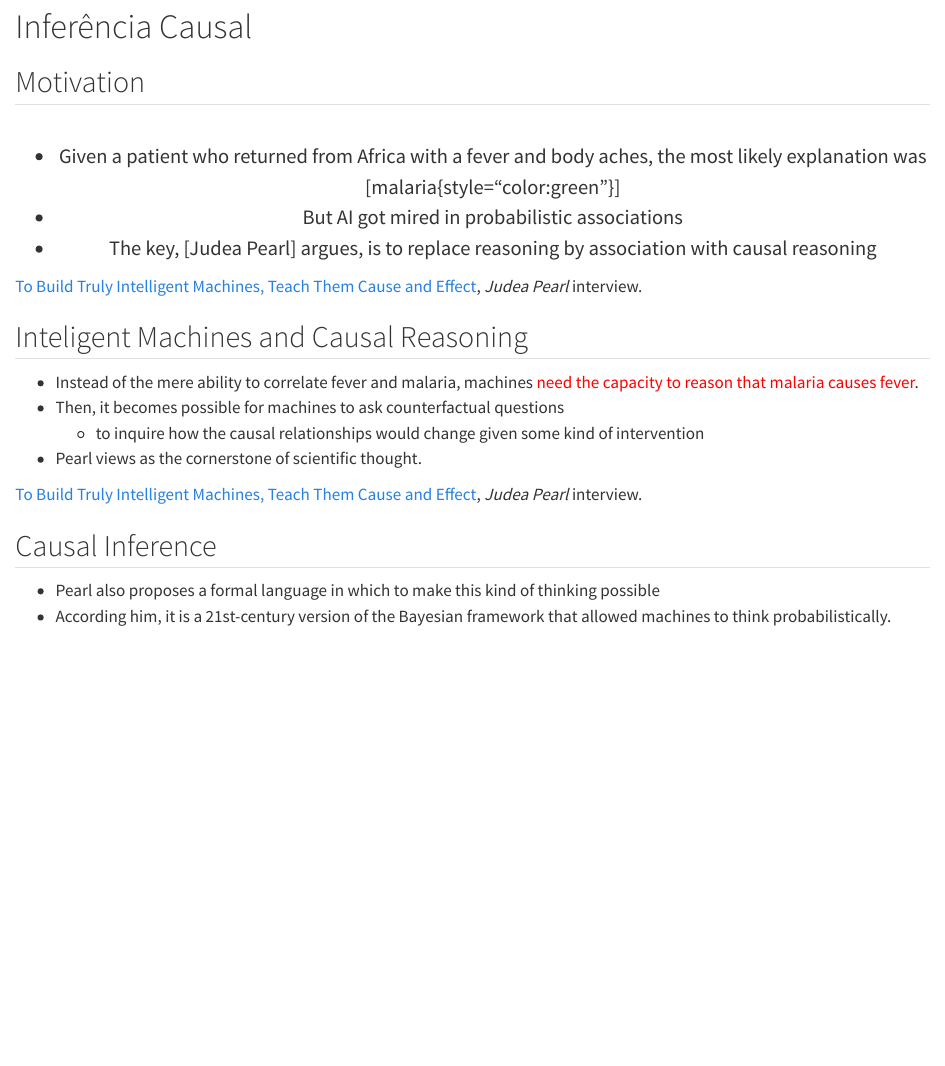
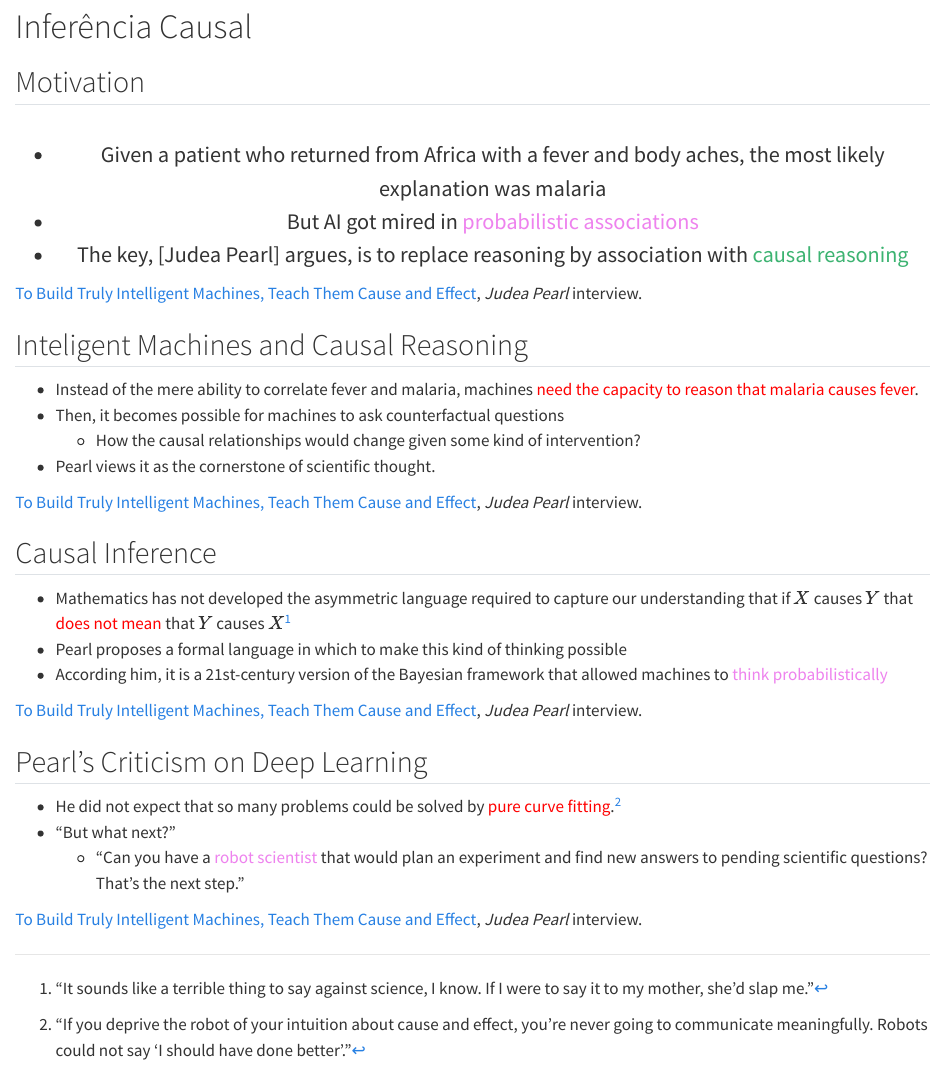
Before and after one commit to cmusso86/Seminario_Redes, a Quarto document (capitulos/Rafa/inferencia.qmd): the page in a window 1100 px wide, from 80 px down. Rendered offline with R 4.5, knitr and Pandoc in place of Quarto, with nearby package versions.

Commit message:
Finishing pearl's interview motivation

```diff
--- a/capitulos/Rafa/inferencia.qmd
+++ b/capitulos/Rafa/inferencia.qmd
@@ -10,7 +10,7 @@ title: "Importância de Variáveis"
 ::: incremental
--   Given a patient who returned from Africa with a fever and body aches, the most likely explanation was [malaria{style="color:green"}]
--   But AI got mired in probabilistic associations
--   The key, [Judea Pearl] argues, is to replace reasoning by association with causal reasoning
+-   Given a patient who returned from Africa with a fever and body aches, the most likely explanation was malaria
+-   But AI got mired in [probabilistic associations]{style="color:Violet"}
+-   The key, [Judea Pearl] argues, is to replace reasoning by association with [causal reasoning]{style="color:MediumSeaGreen"}
 :::
 :::
 
@@ -23,8 +23,8 @@ title: "Importância de Variáveis"
 ::: {.nonincremental}
 - Instead of the mere ability to correlate fever and malaria, machines [need the capacity to reason that malaria causes fever]{style="color:red"}.
 - Then, it becomes possible for machines to ask counterfactual questions
-  - to inquire how the causal relationships would change given some kind of intervention
-- Pearl views as the cornerstone of scientific thought.
+  - How the causal relationships would change given some kind of intervention?
+- Pearl views it as the cornerstone of scientific thought.
 :::
 
 ::: footer
@@ -34,7 +34,25 @@ title: "Importância de Variáveis"
 ## Causal Inference
 
 
+::: {.incremental}
+- Mathematics has not developed the asymmetric language required to capture our understanding that if $X$ causes $Y$ that [does not mean]{style="color:red"} that $Y$ causes $X$^["It sounds like a terrible thing to say against science, I know. If I were to say it to my mother, she’d slap me."]
+- Pearl proposes a formal language in which to make this kind of thinking possible
+- According him, it is a 21st-century version of the Bayesian framework that allowed machines to [think probabilistically]{style="color:Violet"}
+:::
+
+::: footer
+[To Build Truly Intelligent Machines, Teach Them Cause and Effect](https://www.quantamagazine.org/to-build-truly-intelligent-machines-teach-them-cause-and-effect-20180515/), *Judea Pearl* interview.
+:::
+
+## Pearl's Criticism on Deep Learning
+
+
 ::: {.nonincremental}
-- Pearl also proposes a formal language in which to make this kind of thinking possible
-- According him, it is a 21st-century version of the Bayesian framework that allowed machines to think probabilistically.
+- He did not expect that so many problems could be solved by [pure curve fitting]{style="color:red"}.^["If you deprive the robot of your intuition about cause and effect, you’re never going to communicate meaningfully. Robots could not say 'I should have done better'."]
+- "But what next?"
+    - "Can you have a [robot scientist]{style="color:Violet"} that would plan an experiment and find new answers to pending scientific questions? That’s the next step."
 :::
+
+::: footer
+[To Build Truly Intelligent Machines, Teach Them Cause and Effect](https://www.quantamagazine.org/to-build-truly-intelligent-machines-teach-them-cause-and-effect-20180515/), *Judea Pearl* interview.
+:::
```
Also changed, not shown: capitulos/Rafa/inferencia.qmd (2 more changed lines).
